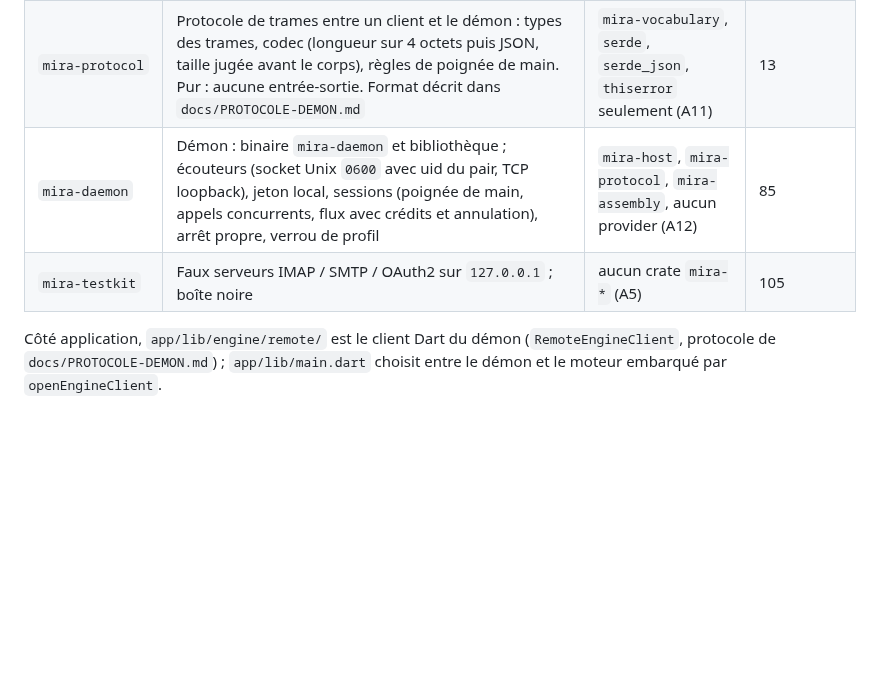
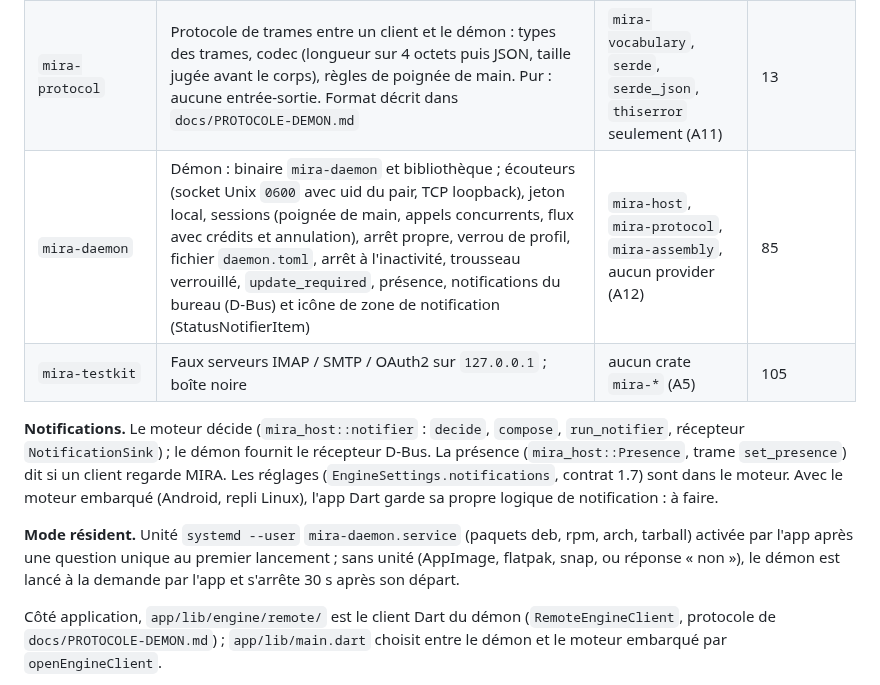
Before and after one commit to nnoah29/MIRA, a Markdown page: docs/ARCHITECTURE-IMPLEMENTEE.md, the part around the change. Rendered like a GitHub page; blank space fills up the shorter version.

```diff
--- a/docs/ARCHITECTURE-IMPLEMENTEE.md
+++ b/docs/ARCHITECTURE-IMPLEMENTEE.md
@@ -18,8 +18,12 @@ Workspace Cargo `engine/` (toolchain `1.99.0` épinglée, édition 2024, resolve
 | `mira-assembly` | Composition root : `build_registry()`, `production_config(profil)`, réexports pour les clients (pont Flutter) | tout | 4 |
 | `mira-host` | Hôte du moteur : l'objet `Host` possède le moteur ouvert et rend des enveloppes JSON (`open`, `execute`, `close`, flux d'événements, flux de chat, HTML d'origine) ; trousseau chiffré fichier, réglages de relevé, adaptation de plateforme. Logique commune au pont FFI et au futur démon (spec du 2026-11-04) | `mira-assembly` et bibliothèques génériques, aucun provider (A10) | 7 |
 | `mira-protocol` | Protocole de trames entre un client et le démon : types des trames, codec (longueur sur 4 octets puis JSON, taille jugée avant le corps), règles de poignée de main. Pur : aucune entrée-sortie. Format décrit dans `docs/PROTOCOLE-DEMON.md` | `mira-vocabulary`, `serde`, `serde_json`, `thiserror` seulement (A11) | 13 |
-| `mira-daemon` | Démon : binaire `mira-daemon` et bibliothèque ; écouteurs (socket Unix `0600` avec uid du pair, TCP loopback), jeton local, sessions (poignée de main, appels concurrents, flux avec crédits et annulation), arrêt propre, verrou de profil | `mira-host`, `mira-protocol`, `mira-assembly`, aucun provider (A12) | 85 |
+| `mira-daemon` | Démon : binaire `mira-daemon` et bibliothèque ; écouteurs (socket Unix `0600` avec uid du pair, TCP loopback), jeton local, sessions (poignée de main, appels concurrents, flux avec crédits et annulation), arrêt propre, verrou de profil, fichier `daemon.toml`, arrêt à l'inactivité, trousseau verrouillé, `update_required`, présence, notifications du bureau (D-Bus) et icône de zone de notification (StatusNotifierItem) | `mira-host`, `mira-protocol`, `mira-assembly`, aucun provider (A12) | 85 |
 | `mira-testkit` | Faux serveurs IMAP / SMTP / OAuth2 sur `127.0.0.1` ; boîte noire | aucun crate `mira-*` (A5) | 105 |
+
+**Notifications.** Le moteur décide (`mira_host::notifier` : `decide`, `compose`, `run_notifier`, récepteur `NotificationSink`) ; le démon fournit le récepteur D-Bus. La présence (`mira_host::Presence`, trame `set_presence`) dit si un client regarde MIRA. Les réglages (`EngineSettings.notifications`, contrat 1.7) sont dans le moteur. Avec le moteur embarqué (Android, repli Linux), l'app Dart garde sa propre logique de notification : à faire.
+
+**Mode résident.** Unité `systemd --user` `mira-daemon.service` (paquets deb, rpm, arch, tarball) activée par l'app après une question unique au premier lancement ; sans unité (AppImage, flatpak, snap, ou réponse « non »), le démon est lancé à la demande par l'app et s'arrête 30 s après son départ.
 
 Côté application, `app/lib/engine/remote/` est le client Dart du démon (`RemoteEngineClient`, protocole de `docs/PROTOCOLE-DEMON.md`) ; `app/lib/main.dart` choisit entre le démon et le moteur embarqué par `openEngineClient`.
 
```
Also changed, not shown: docs/PROTOCOLE-DEMON.md (+10 -4 lines).
